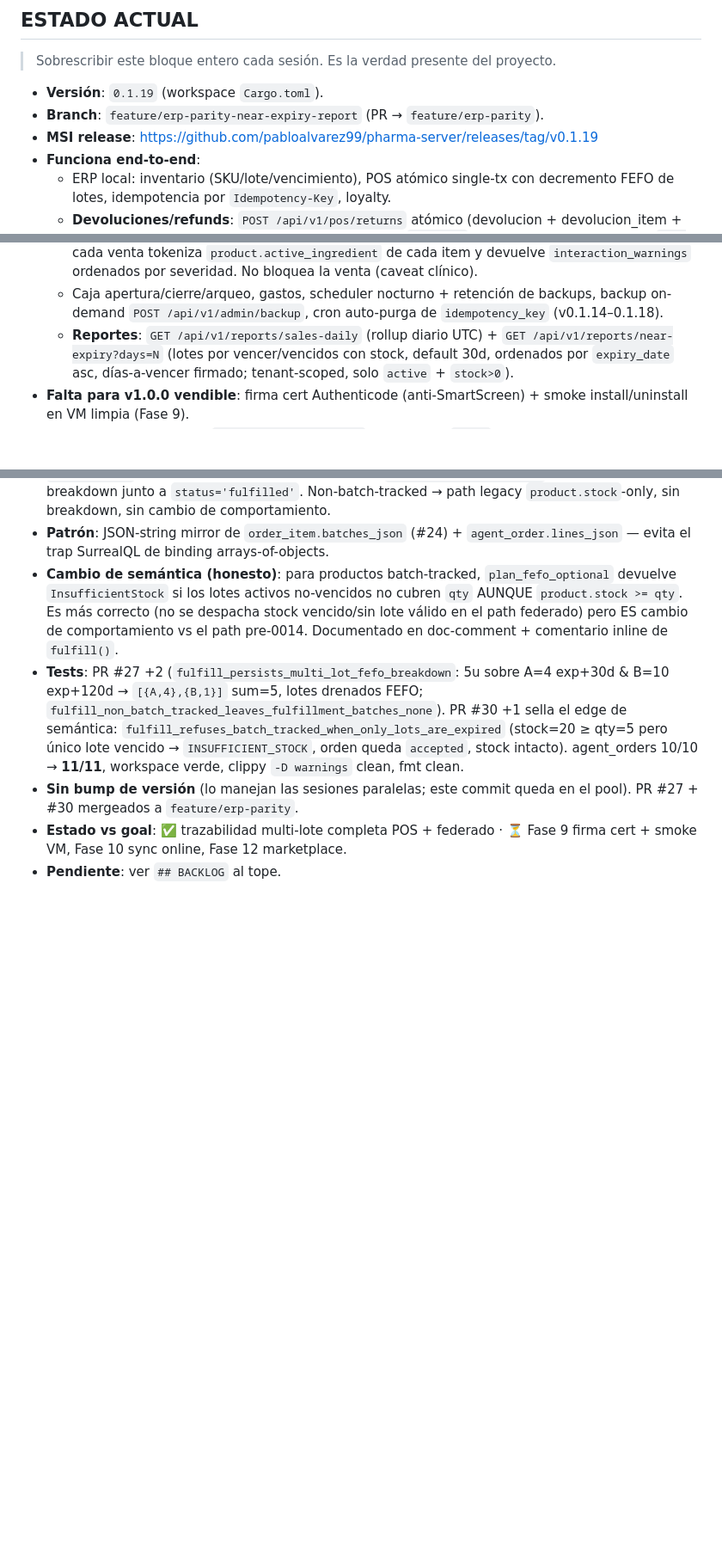
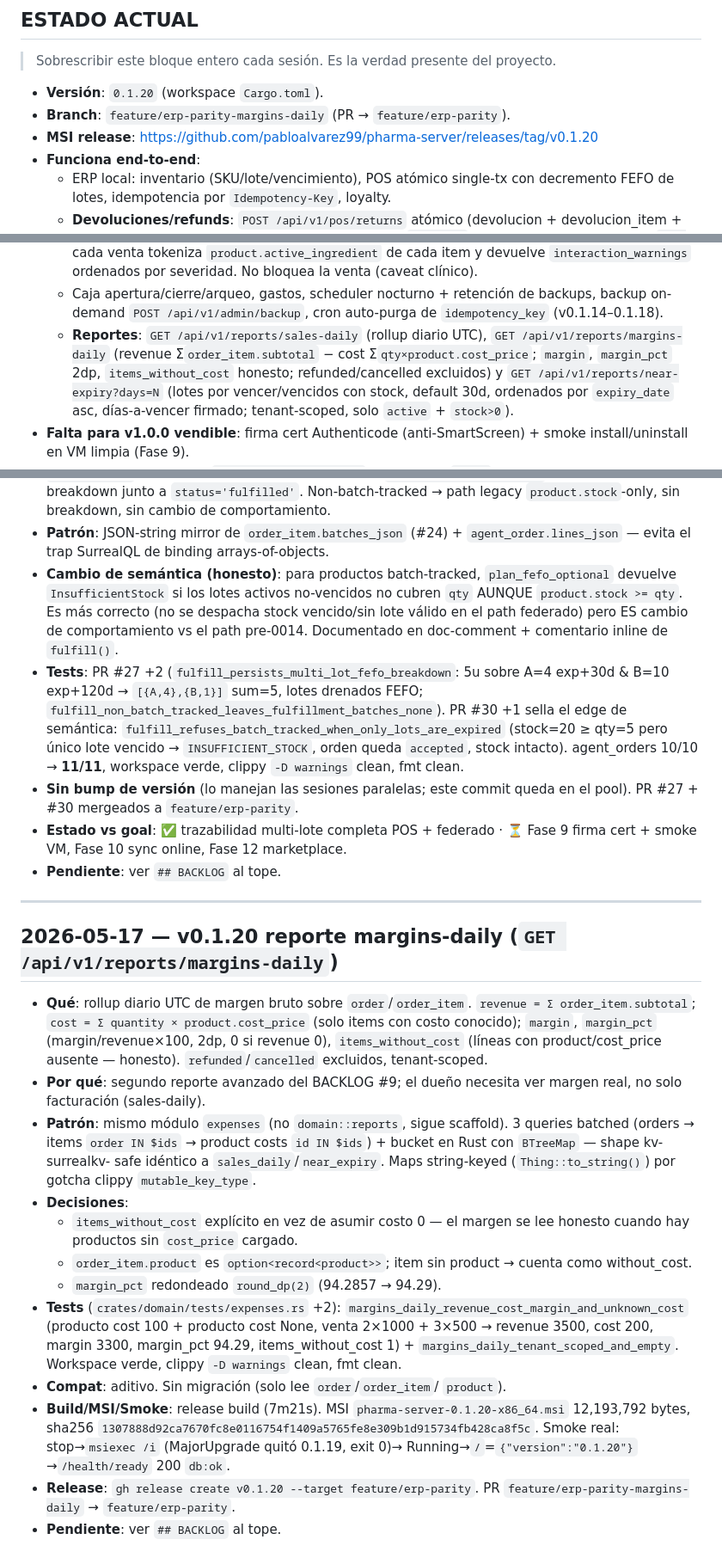
Before and after one commit to pabloalvarez99/pharma-server, a Markdown page: bitacora.md, 3 parts joined by grey strips. Shown at 86% size. Drawn GitHub-style; blank space fills up the shorter version.

Commit message:
docs(bitacora): v0.1.20 margins-daily report
Co-Authored-By: Claude Opus 4.7 <noreply@anthropic.com>

```diff
--- a/bitacora.md
+++ b/bitacora.md
@@ -15,9 +15,9 @@ NO acá.
 
 > Sobrescribir este bloque entero cada sesión. Es la verdad presente del proyecto.
 
-- **Versión**: `0.1.19` (workspace `Cargo.toml`).
-- **Branch**: `feature/erp-parity-near-expiry-report` (PR → `feature/erp-parity`).
-- **MSI release**: https://github.com/pabloalvarez99/pharma-server/releases/tag/v0.1.19
+- **Versión**: `0.1.20` (workspace `Cargo.toml`).
+- **Branch**: `feature/erp-parity-margins-daily` (PR → `feature/erp-parity`).
+- **MSI release**: https://github.com/pabloalvarez99/pharma-server/releases/tag/v0.1.20
 - **Funciona end-to-end**:
   - ERP local: inventario (SKU/lote/vencimiento), POS atómico single-tx con
     decremento FEFO de lotes, idempotencia por `Idempotency-Key`, loyalty.
@@ -54,7 +54,10 @@ NO acá.
   - Caja apertura/cierre/arqueo, gastos, scheduler nocturno + retención de
     backups, backup on-demand `POST /api/v1/admin/backup`, cron auto-purga de
     `idempotency_key` (v0.1.14–0.1.18).
-  - **Reportes**: `GET /api/v1/reports/sales-daily` (rollup diario UTC) +
+  - **Reportes**: `GET /api/v1/reports/sales-daily` (rollup diario UTC),
+    `GET /api/v1/reports/margins-daily` (revenue Σ`order_item.subtotal` −
+    cost Σ`qty×product.cost_price`; `margin`, `margin_pct` 2dp,
+    `items_without_cost` honesto; refunded/cancelled excluidos) y
     `GET /api/v1/reports/near-expiry?days=N` (lotes por vencer/vencidos con
     stock, default 30d, ordenados por `expiry_date` asc, días-a-vencer
     firmado; tenant-scoped, solo `active` + `stock>0`).
@@ -779,3 +783,43 @@ NO acá.
 - **Sin bump de versión** (lo manejan las sesiones paralelas; este commit queda en el pool). PR #27 + #30 mergeados a `feature/erp-parity`.
 - **Estado vs goal**: ✅ trazabilidad multi-lote completa POS + federado · ⏳ Fase 9 firma cert + smoke VM, Fase 10 sync online, Fase 12 marketplace.
 - **Pendiente**: ver `## BACKLOG` al tope.
+
+---
+
+## 2026-05-17 — v0.1.20 reporte margins-daily (`GET /api/v1/reports/margins-daily`)
+
+- **Qué**: rollup diario UTC de margen bruto sobre `order`/`order_item`.
+  `revenue = Σ order_item.subtotal`; `cost = Σ quantity ×
+  product.cost_price` (solo items con costo conocido); `margin`,
+  `margin_pct` (margin/revenue×100, 2dp, 0 si revenue 0),
+  `items_without_cost` (líneas con product/cost_price ausente — honesto).
+  `refunded`/`cancelled` excluidos, tenant-scoped.
+- **Por qué**: segundo reporte avanzado del BACKLOG #9; el dueño necesita
+  ver margen real, no solo facturación (sales-daily).
+- **Patrón**: mismo módulo `expenses` (no `domain::reports`, sigue
+  scaffold). 3 queries batched (orders → items `order IN $ids` → product
+  costs `id IN $ids`) + bucket en Rust con `BTreeMap` — shape kv-surrealkv-
+  safe idéntico a `sales_daily`/`near_expiry`. Maps string-keyed
+  (`Thing::to_string()`) por gotcha clippy `mutable_key_type`.
+- **Decisiones**:
+  - `items_without_cost` explícito en vez de asumir costo 0 — el margen se
+    lee honesto cuando hay productos sin `cost_price` cargado.
+  - `order_item.product` es `option<record<product>>`; item sin product →
+    cuenta como without_cost.
+  - `margin_pct` redondeado `round_dp(2)` (94.2857 → 94.29).
+- **Tests** (`crates/domain/tests/expenses.rs` +2):
+  `margins_daily_revenue_cost_margin_and_unknown_cost` (producto cost 100 +
+  producto cost None, venta 2×1000 + 3×500 → revenue 3500, cost 200,
+  margin 3300, margin_pct 94.29, items_without_cost 1) +
+  `margins_daily_tenant_scoped_and_empty`. Workspace verde, clippy
+  `-D warnings` clean, fmt clean.
+- **Compat**: aditivo. Sin migración (solo lee `order`/`order_item`/
+  `product`).
+- **Build/MSI/Smoke**: release build (7m21s). MSI
+  `pharma-server-0.1.20-x86_64.msi` 12,193,792 bytes, sha256
+  `1307888d92ca7670fc8e0116754f1409a5765fe8e309b1d915734fb428ca8f5c`.
+  Smoke real: stop→`msiexec /i` (MajorUpgrade quitó 0.1.19, exit 0)→
+  Running→`/`=`{"version":"0.1.20"}`→`/health/ready` 200 `db:ok`.
+- **Release**: `gh release create v0.1.20 --target feature/erp-parity`. PR
+  `feature/erp-parity-margins-daily` → `feature/erp-parity`.
+- **Pendiente**: ver `## BACKLOG` al tope.
```
Also changed, not shown: other parts of bitacora.md (+3 -2 lines).
